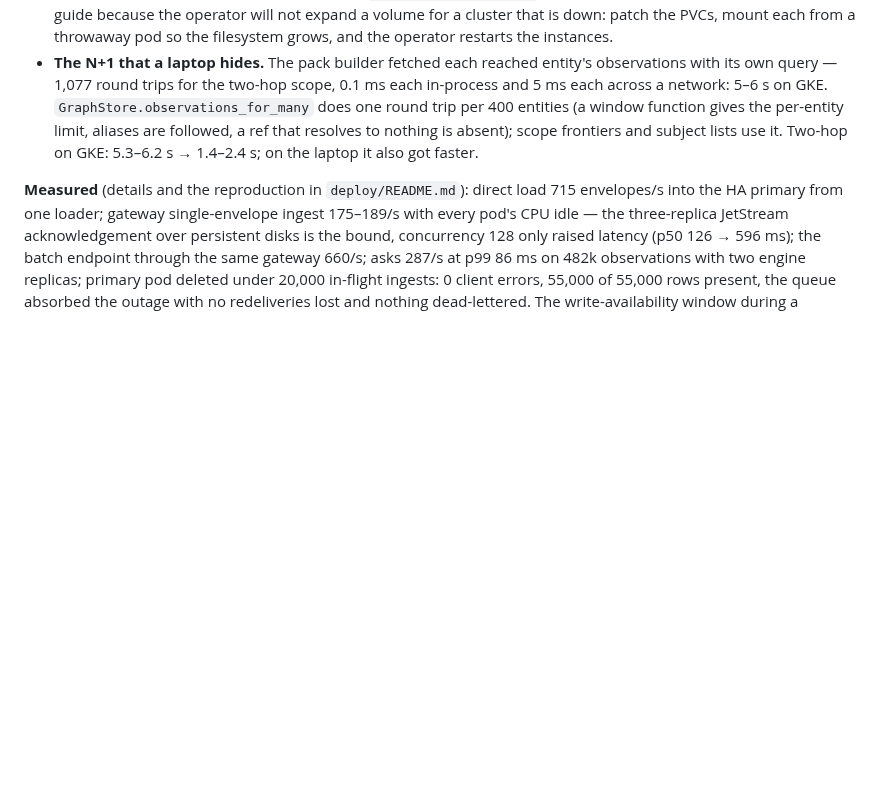
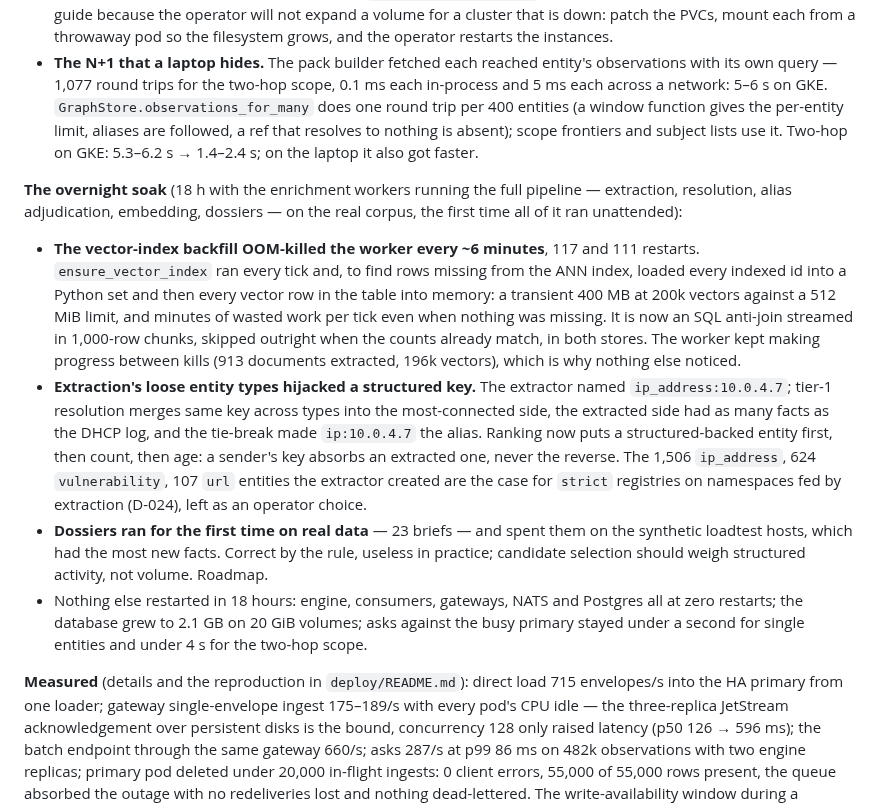
Before and after one commit to seahop/loomctx, a Markdown page: docs/decisions.md, the part around the change. GitHub-like rendering; blank space fills up the shorter version.

```diff
--- a/docs/decisions.md
+++ b/docs/decisions.md
@@ -1273,6 +1273,38 @@ repo or written into the deploy guide.
   subject lists use it. Two-hop on GKE: 5.3–6.2 s → 1.4–2.4 s; on the
   laptop it also got faster.
 
+**The overnight soak** (18 h with the enrichment workers running the
+full pipeline — extraction, resolution, alias adjudication, embedding,
+dossiers — on the real corpus, the first time all of it ran unattended):
+
+- **The vector-index backfill OOM-killed the worker every ~6 minutes**,
+  117 and 111 restarts. `ensure_vector_index` ran every tick and, to find
+  rows missing from the ANN index, loaded every indexed id into a Python
+  set and then every vector row in the table into memory: a transient
+  400 MB at 200k vectors against a 512 MiB limit, and minutes of wasted
+  work per tick even when nothing was missing. It is now an SQL anti-join
+  streamed in 1,000-row chunks, skipped outright when the counts already
+  match, in both stores. The worker kept making progress between kills
+  (913 documents extracted, 196k vectors), which is why nothing else
+  noticed.
+- **Extraction's loose entity types hijacked a structured key.** The
+  extractor named `ip_address:10.0.4.7`; tier-1 resolution merges same
+  key across types into the most-connected side, the extracted side had
+  as many facts as the DHCP log, and the tie-break made `ip:10.0.4.7` the
+  alias. Ranking now puts a structured-backed entity first, then count,
+  then age: a sender's key absorbs an extracted one, never the reverse.
+  The 1,506 `ip_address`, 624 `vulnerability`, 107 `url` entities the
+  extractor created are the case for `strict` registries on namespaces
+  fed by extraction (D-024), left as an operator choice.
+- **Dossiers ran for the first time on real data** — 23 briefs — and
+  spent them on the synthetic loadtest hosts, which had the most new
+  facts. Correct by the rule, useless in practice; candidate selection
+  should weigh structured activity, not volume. Roadmap.
+- Nothing else restarted in 18 hours: engine, consumers, gateways, NATS
+  and Postgres all at zero restarts; the database grew to 2.1 GB on
+  20 GiB volumes; asks against the busy primary stayed under a second
+  for single entities and under 4 s for the two-hop scope.
+
 **Measured** (details and the reproduction in `deploy/README.md`):
 direct load 715 envelopes/s into the HA primary from one loader; gateway
 single-envelope ingest 175–189/s with every pod's CPU idle — the
```
Also changed, not shown: deploy/README.md (+7 -0 lines), docs/roadmap.md (+6 -0 lines).
